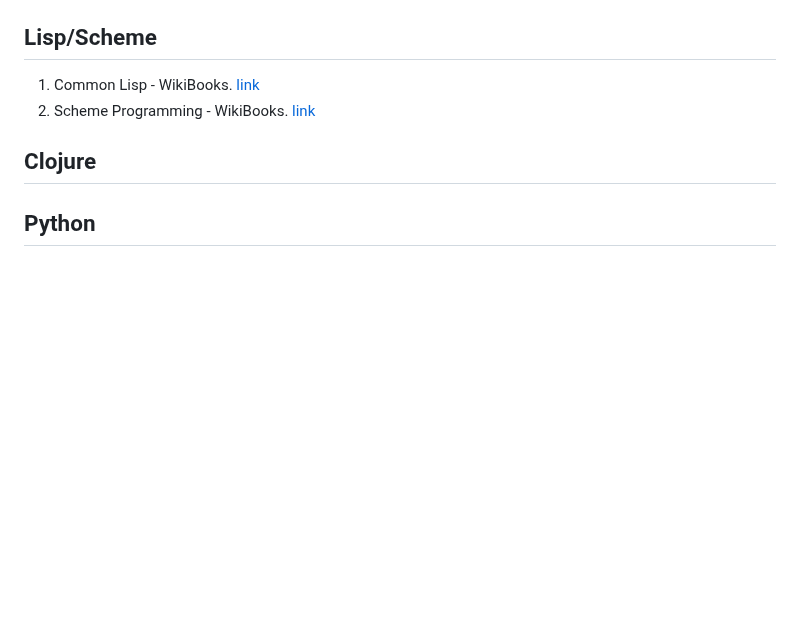
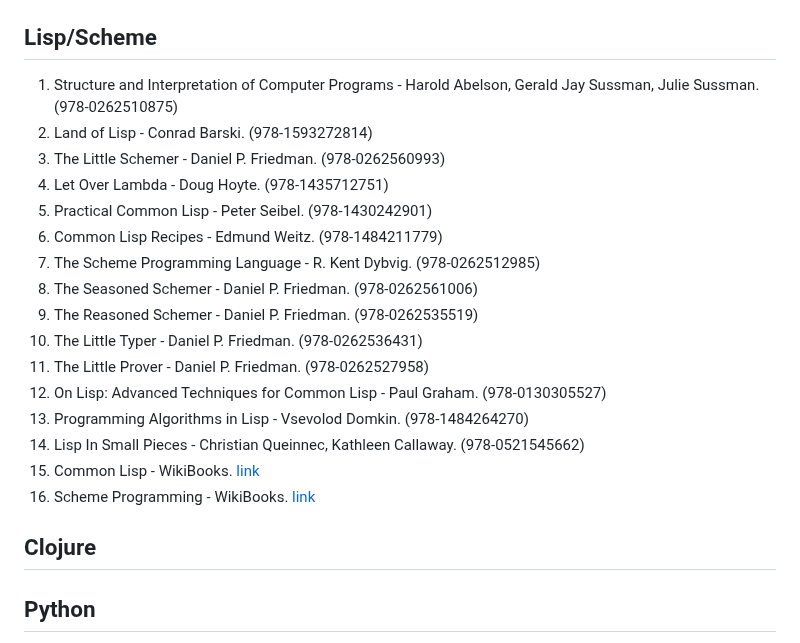
Before and after one commit to nsi6000/handbook, a Markdown page: src/programming_languages.md, the part around the change. Rendered like a GitHub page; blank space fills up the shorter version.

```diff
--- a/src/programming_languages.md
+++ b/src/programming_languages.md
@@ -128,8 +128,22 @@
 5. OCaml from the very beginning - John Whitington. (978-0957671102)
 6. More OCaml: Algorithms, Methods, and Diversions - John Whitington. (978-0957671119)
 ## Lisp/Scheme
-1. Common Lisp - WikiBooks. [link](https://en.wikibooks.org/wiki/Common_Lisp)
-2. Scheme Programming - WikiBooks. [link](https://en.wikibooks.org/wiki/Scheme_Programming)
+1. Structure and Interpretation of Computer Programs - Harold Abelson, Gerald Jay Sussman, Julie Sussman. (978-0262510875)
+2. Land of Lisp - Conrad Barski. (978-1593272814)
+3. The Little Schemer - Daniel P. Friedman. (978-0262560993)
+4. Let Over Lambda - Doug Hoyte. (978-1435712751)
+5. Practical Common Lisp - Peter Seibel. (978-1430242901)
+6. Common Lisp Recipes - Edmund Weitz. (978-1484211779)
+7. The Scheme Programming Language - R. Kent Dybvig. (978-0262512985)
+8. The Seasoned Schemer - Daniel P. Friedman. (978-0262561006)
+9. The Reasoned Schemer - Daniel P. Friedman. (978-0262535519)
+10. The Little Typer - Daniel P. Friedman. (978-0262536431)
+11. The Little Prover - Daniel P. Friedman. (978-0262527958)
+12. On Lisp: Advanced Techniques for Common Lisp - Paul Graham. (978-0130305527)
+13. Programming Algorithms in Lisp - Vsevolod Domkin. (978-1484264270)
+14. Lisp In Small Pieces - Christian Queinnec, Kathleen Callaway. (978-0521545662)
+15. Common Lisp - WikiBooks. [link](https://en.wikibooks.org/wiki/Common_Lisp)
+16. Scheme Programming - WikiBooks. [link](https://en.wikibooks.org/wiki/Scheme_Programming)
 ## Clojure
 ## Python
 1. Python Programming - WikiBooks. [link](https://en.wikibooks.org/wiki/Python_Programming)
```
